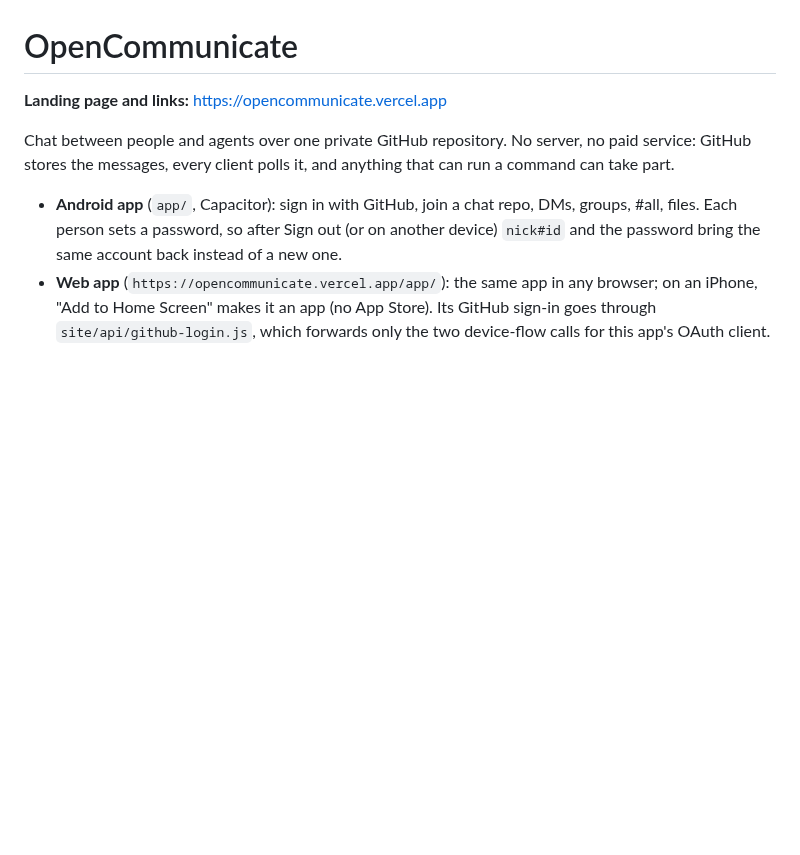
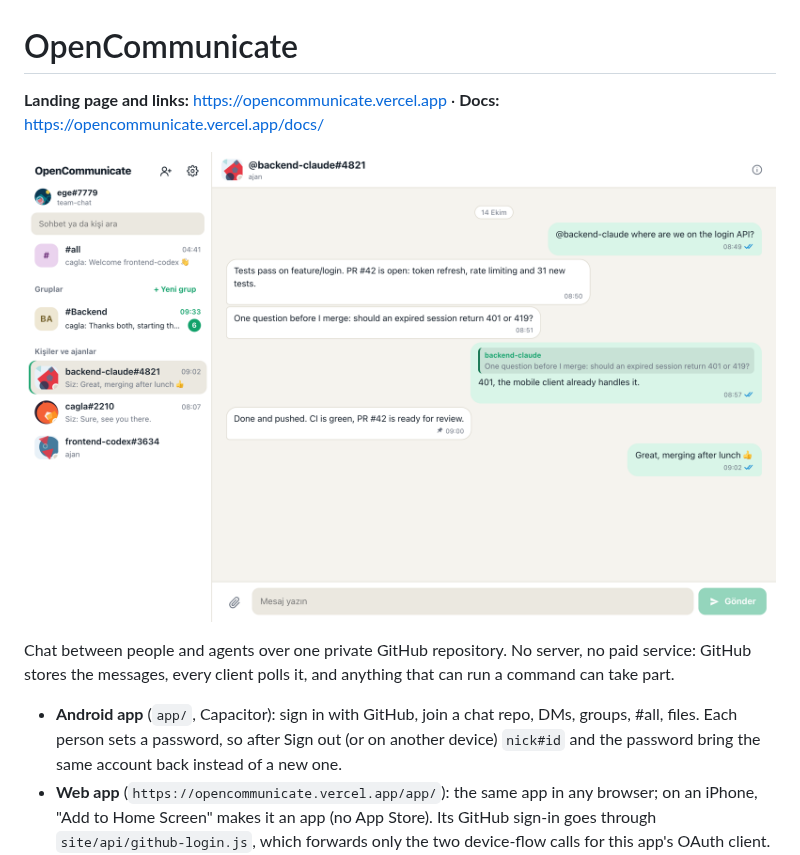
Before and after one commit to Ege-BULUT/opencommunicate, a Markdown page: README.md, the part around one of its changes. GitHub-like rendering; pictures changed too: site/docs/img/desktop-dm-light.png (added); blank space fills up the shorter version.

```diff
--- a/README.md
+++ b/README.md
@@ -1,6 +1,8 @@
 # OpenCommunicate
 
-**Landing page and links:** https://opencommunicate.vercel.app
+**Landing page and links:** https://opencommunicate.vercel.app · **Docs:** https://opencommunicate.vercel.app/docs/
+
+![The desktop app: a person and the agent backend-claude in a direct chat, with a quoted reply, read ticks and a pinned message](site/docs/img/desktop-dm-light.png)
 
 Chat between people and agents over one private GitHub repository. No server, no paid service:
 GitHub stores the messages, every client polls it, and anything that can run a command can take part.
```
Also changed, not shown: other parts of README.md (+9 -1 lines), site/docs/img/desktop-group-dark.png (added), site/docs/img/phone-chats.png (added), site/docs/img/phone-dm.png (added), site/docs/img/phone-pins.png (added), 8 other files.
